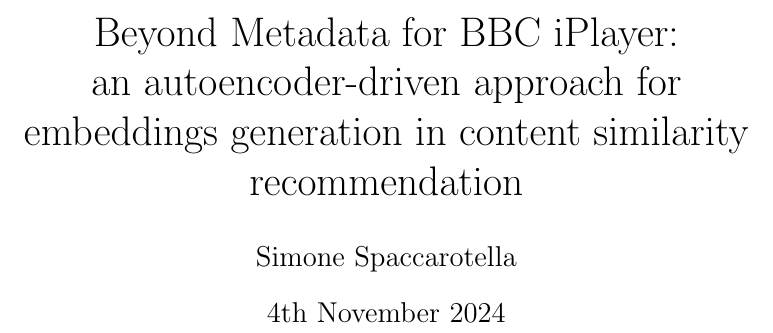
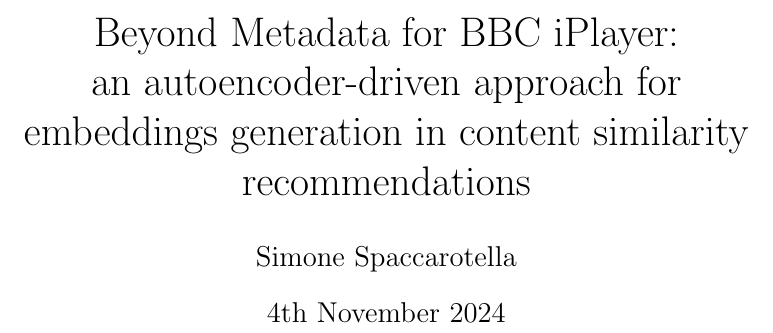
Before and after one commit to simonespa/apprenticeship-project-assessment, a LaTeX document (report/report.tex): part of page 1 of 56, cut so that both start at the same text. Compiled offline with pdfLaTeX.

Commit message:
Add missing 's' to the title

```diff
--- a/report/report.tex
+++ b/report/report.tex
@@ -4,7 +4,7 @@
 
 \begin{document}
 
-\title{Beyond Metadata for BBC iPlayer:\\an autoencoder-driven approach for embeddings generation in content similarity recommendation}
+\title{Beyond Metadata for BBC iPlayer:\\an autoencoder-driven approach for embeddings generation in content similarity recommendations}
 \author{Simone Spaccarotella}
 \date{4th November 2024}
 
```
